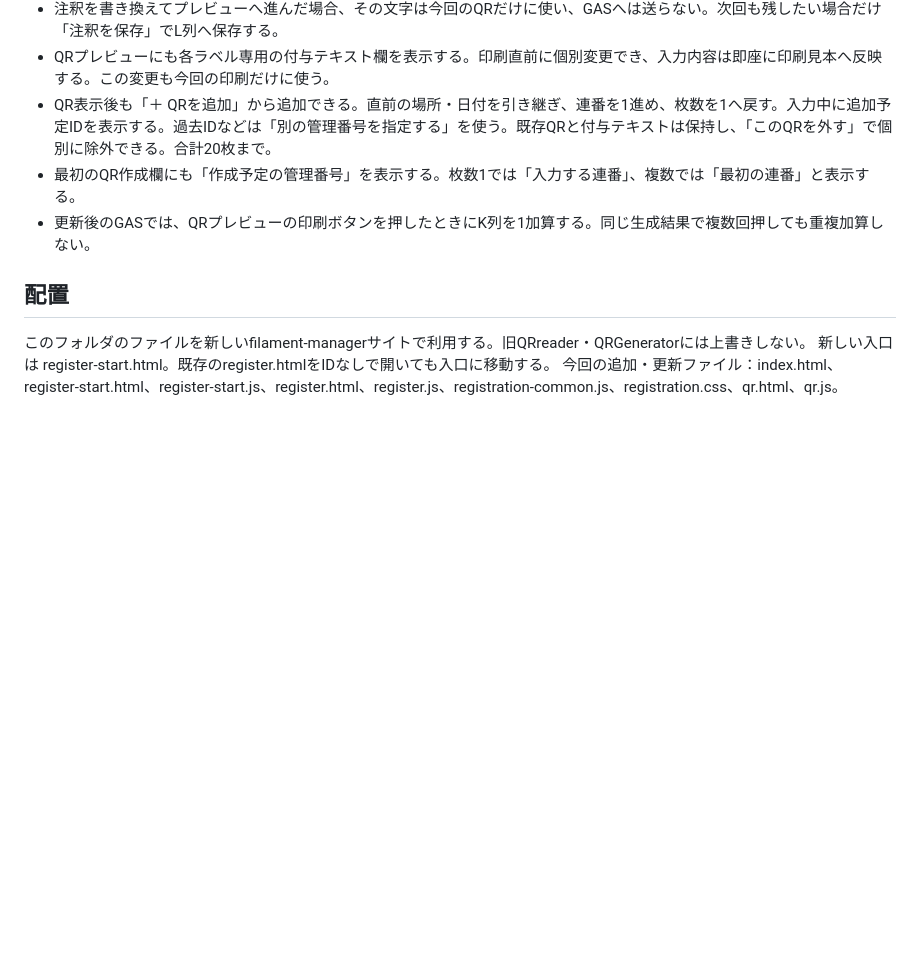
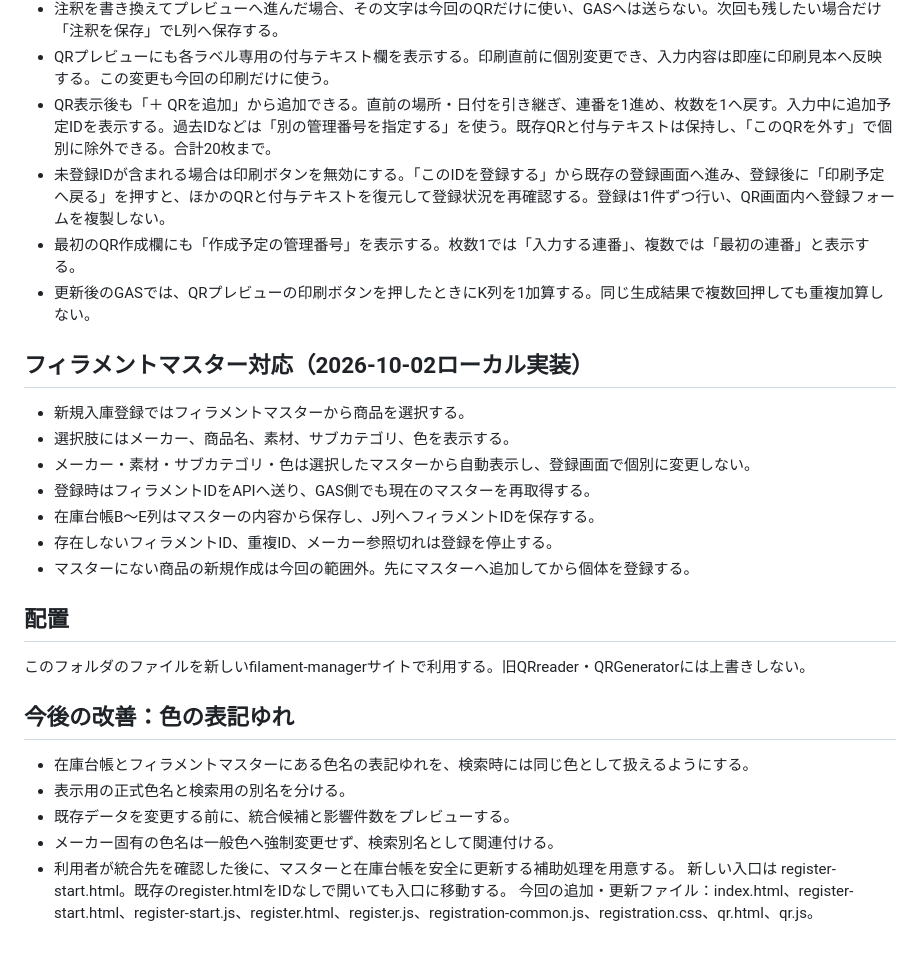
Before and after one commit to Fellowship-Annen/filament-manager, a Markdown page: 今回の登録導線.md, the part around the change. GitHub-like rendering; blank space fills up the shorter version.

Commit message:
Document master registration and color aliases

```diff
--- a/今回の登録導線.md
+++ b/今回の登録導線.md
@@ -38,11 +38,30 @@
 - 注釈を書き換えてプレビューへ進んだ場合、その文字は今回のQRだけに使い、GASへは送らない。次回も残したい場合だけ「注釈を保存」でL列へ保存する。
 - QRプレビューにも各ラベル専用の付与テキスト欄を表示する。印刷直前に個別変更でき、入力内容は即座に印刷見本へ反映する。この変更も今回の印刷だけに使う。
 - QR表示後も「＋ QRを追加」から追加できる。直前の場所・日付を引き継ぎ、連番を1進め、枚数を1へ戻す。入力中に追加予定IDを表示する。過去IDなどは「別の管理番号を指定する」を使う。既存QRと付与テキストは保持し、「このQRを外す」で個別に除外できる。合計20枚まで。
+- 未登録IDが含まれる場合は印刷ボタンを無効にする。「このIDを登録する」から既存の登録画面へ進み、登録後に「印刷予定へ戻る」を押すと、ほかのQRと付与テキストを復元して登録状況を再確認する。登録は1件ずつ行い、QR画面内へ登録フォームを複製しない。
 - 最初のQR作成欄にも「作成予定の管理番号」を表示する。枚数1では「入力する連番」、複数では「最初の連番」と表示する。
 - 更新後のGASでは、QRプレビューの印刷ボタンを押したときにK列を1加算する。同じ生成結果で複数回押しても重複加算しない。
+
+## フィラメントマスター対応（2026-10-02ローカル実装）
+
+- 新規入庫登録ではフィラメントマスターから商品を選択する。
+- 選択肢にはメーカー、商品名、素材、サブカテゴリ、色を表示する。
+- メーカー・素材・サブカテゴリ・色は選択したマスターから自動表示し、登録画面で個別に変更しない。
+- 登録時はフィラメントIDをAPIへ送り、GAS側でも現在のマスターを再取得する。
+- 在庫台帳B～E列はマスターの内容から保存し、J列へフィラメントIDを保存する。
+- 存在しないフィラメントID、重複ID、メーカー参照切れは登録を停止する。
+- マスターにない商品の新規作成は今回の範囲外。先にマスターへ追加してから個体を登録する。
 
 ## 配置
 
 このフォルダのファイルを新しいfilament-managerサイトで利用する。旧QRreader・QRGeneratorには上書きしない。
+
+## 今後の改善：色の表記ゆれ
+
+- 在庫台帳とフィラメントマスターにある色名の表記ゆれを、検索時には同じ色として扱えるようにする。
+- 表示用の正式色名と検索用の別名を分ける。
+- 既存データを変更する前に、統合候補と影響件数をプレビューする。
+- メーカー固有の色名は一般色へ強制変更せず、検索別名として関連付ける。
+- 利用者が統合先を確認した後に、マスターと在庫台帳を安全に更新する補助処理を用意する。
 新しい入口は register-start.html。既存のregister.htmlをIDなしで開いても入口に移動する。
 今回の追加・更新ファイル：index.html、register-start.html、register-start.js、register.html、register.js、registration-common.js、registration.css、qr.html、qr.js。
```
